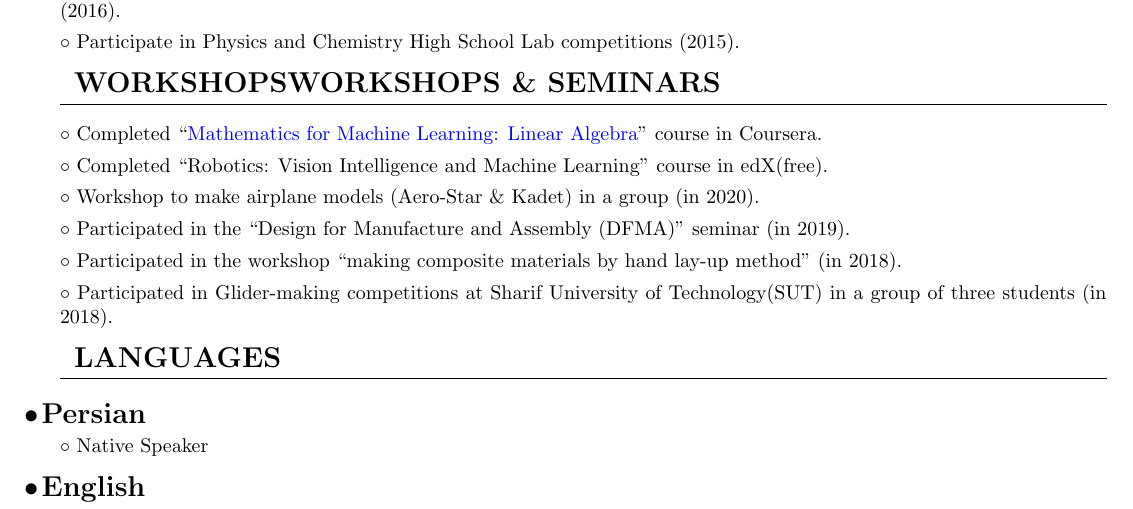
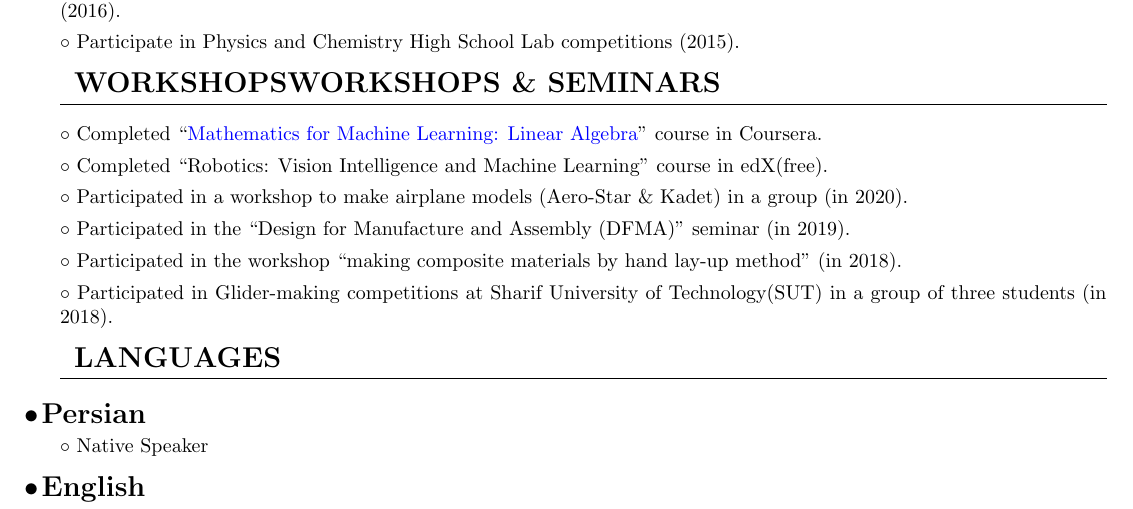
Before and after one commit to ake1999/Resume, a LaTeX CV (Resume.tex): part of page 3 of 3, cut so that both start at the same text. Compiled offline with pdfLaTeX.

Commit message:
fixing mistakes

```diff
--- a/Resume.tex
+++ b/Resume.tex
@@ -218,7 +218,7 @@
     \section{WorkshopsWorkshops \& Seminars}
         \paragraph{Completed “\href{https://coursera.org/share/727feebde54da2fa7042a84ce71c53e7}{Mathematics for Machine Learning: Linear Algebra}” course in Coursera.}
         \paragraph{Completed “Robotics: Vision Intelligence and Machine Learning” course in edX(free).}
-        \paragraph{Workshop to make airplane models (Aero-Star \& Kadet) in a group (in 2020).}
+        \paragraph{Participated in a workshop to make airplane models (Aero-Star \& Kadet) in a group (in 2020).}
         \paragraph{Participated in the “Design for Manufacture and Assembly (DFMA)” seminar (in 2019).}
         \paragraph{Participated in the workshop “making composite materials by hand lay-up method” (in 2018).}
         \paragraph{Participated in Glider-making competitions at Sharif University of Technology(SUT) in a group of three students (in 2018).}
```
Also changed, not shown: Resume.pdf, 4 other files.
